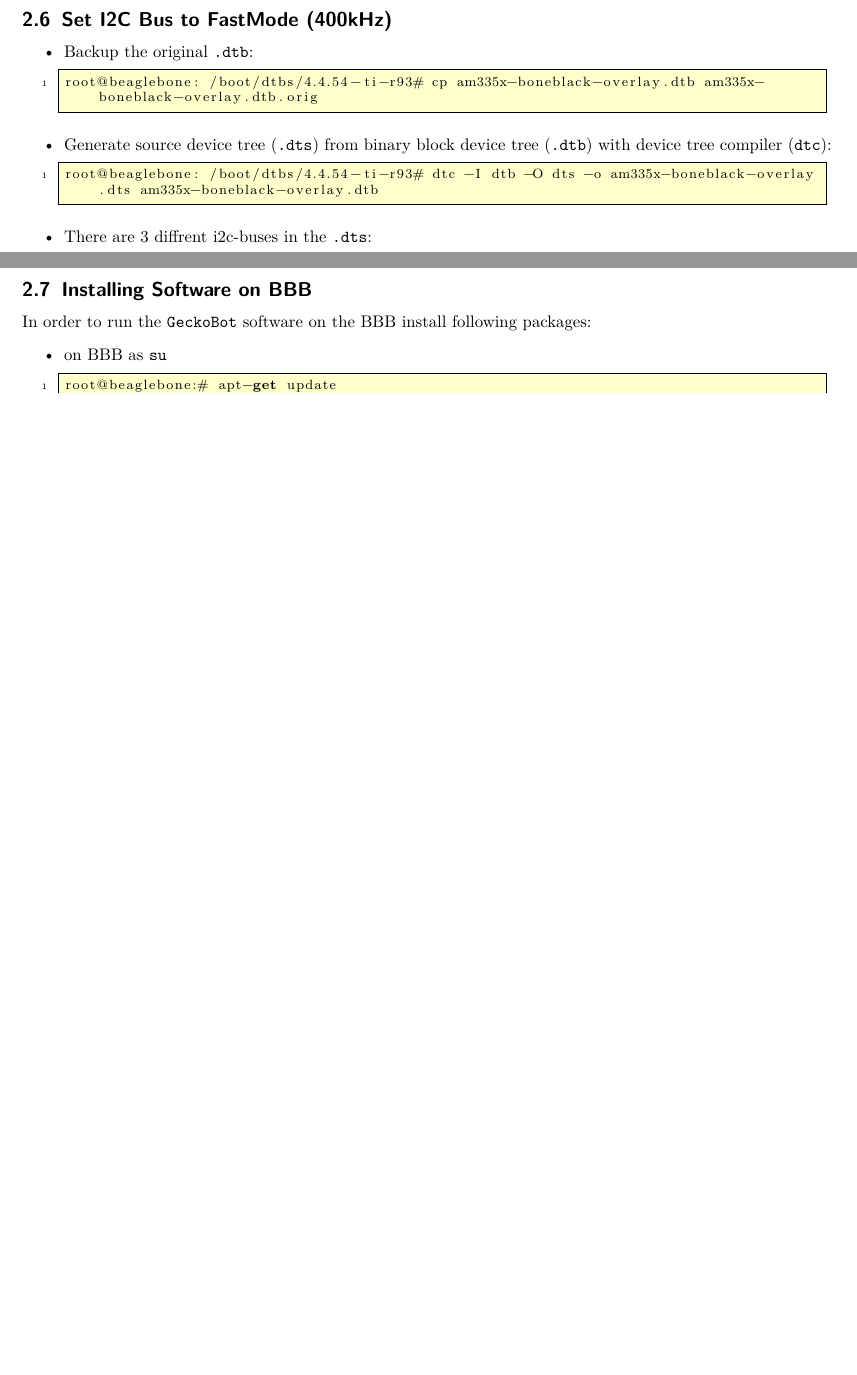
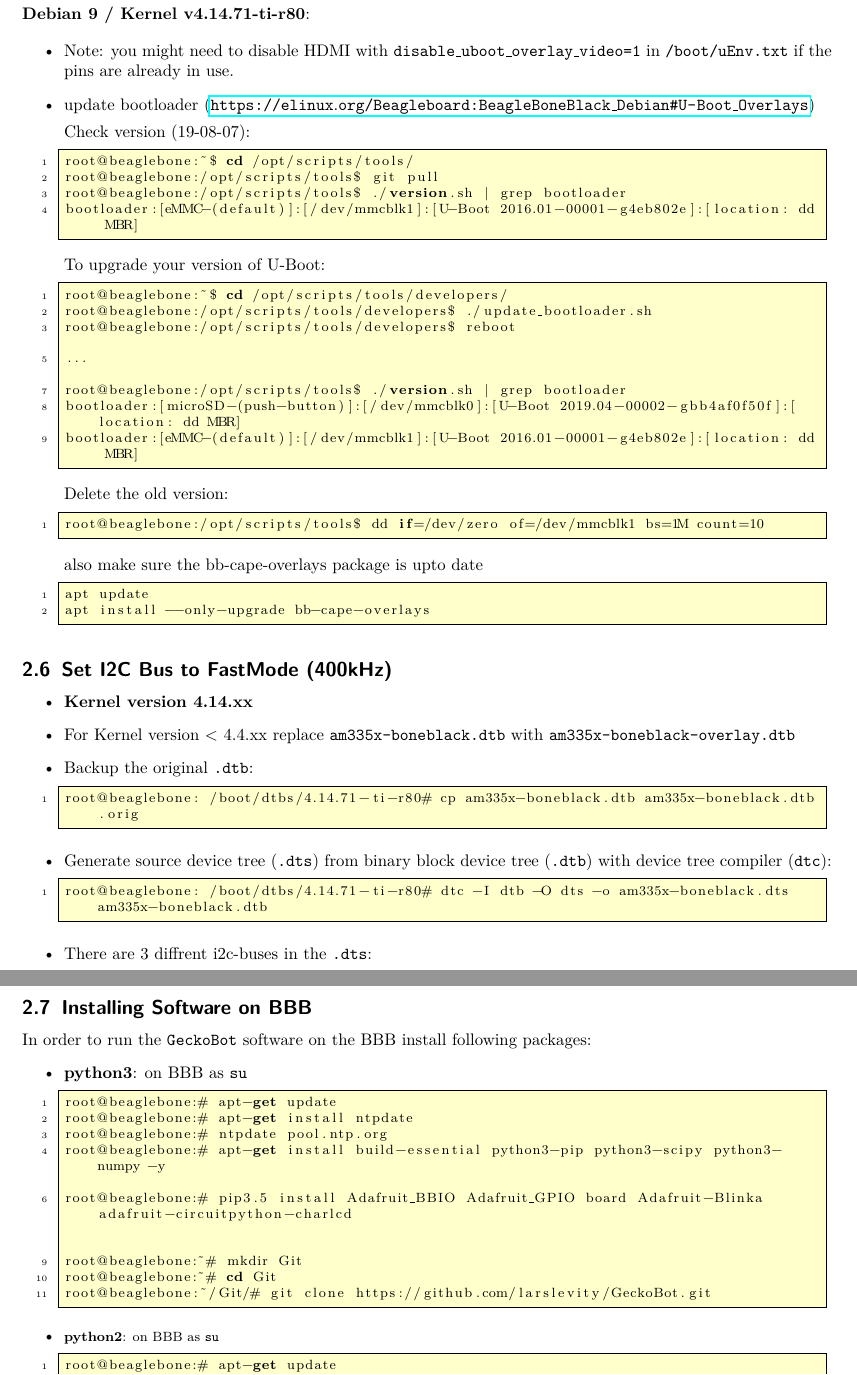
Before and after one commit to larslevity/GeckoBot, a LaTeX document (manual/manual.tex): two parts of pages 7 and 8 of 15 before the commit and two parts of pages 7 and 8 of 16 after it, joined at a grey line, cut at the place of the change, the shorter picture padded with empty space. Compiled offline with pdfLaTeX.

Commit message:
update manual

```diff
--- a/manual/manual.tex
+++ b/manual/manual.tex
@@ -411,6 +411,50 @@ Robert C Nelson seems to be the only one, who has an idea whats going on...
 
 
 
+\textbf{Debian 9 / Kernel v4.14.71-ti-r80}:
+
+\begin{itemize}
+\item Note: you might need to disable HDMI with \texttt{disable\_uboot\_overlay\_video=1} in \texttt{/boot/uEnv.txt} if the pins are already in use.
+
+\item update bootloader (\url{https://elinux.org/Beagleboard:BeagleBoneBlack_Debian#U-Boot_Overlays})
+
+Check version (19-08-07):
+\begin{lstlisting}
+root@beaglebone:~$ cd /opt/scripts/tools/
+root@beaglebone:/opt/scripts/tools$ git pull
+root@beaglebone:/opt/scripts/tools$ ./version.sh | grep bootloader
+bootloader:[eMMC-(default)]:[/dev/mmcblk1]:[U-Boot 2016.01-00001-g4eb802e]:[location: dd MBR]
+\end{lstlisting}
+
+To upgrade your version of U-Boot:
+\begin{lstlisting}
+root@beaglebone:~$ cd /opt/scripts/tools/developers/
+root@beaglebone:/opt/scripts/tools/developers$ ./update_bootloader.sh
+root@beaglebone:/opt/scripts/tools/developers$ reboot
+
+...
+
+root@beaglebone:/opt/scripts/tools$ ./version.sh | grep bootloader
+bootloader:[microSD-(push-button)]:[/dev/mmcblk0]:[U-Boot 2019.04-00002-gbb4af0f50f]:[location: dd MBR]
+bootloader:[eMMC-(default)]:[/dev/mmcblk1]:[U-Boot 2016.01-00001-g4eb802e]:[location: dd MBR]
+\end{lstlisting}
+
+Delete the old version:
+\begin{lstlisting}
+root@beaglebone:/opt/scripts/tools$ dd if=/dev/zero of=/dev/mmcblk1 bs=1M count=10
+\end{lstlisting}
+
+
+also make sure the bb-cape-overlays package is upto date
+\begin{lstlisting}
+apt update
+apt install --only-upgrade bb-cape-overlays
+\end{lstlisting}
+
+
+
+
+\end{itemize}
 
 
 
@@ -434,14 +478,19 @@ Robert C Nelson seems to be the only one, who has an idea whats going on...
 
 \subsection{Set I2C Bus to FastMode (400kHz)}
 \begin{itemize}
+\item \textbf{Kernel version 4.14.xx}
+
+\item For Kernel version $<$ 4.4.xx replace
+\texttt{am335x-boneblack.dtb} with \texttt{am335x-boneblack-overlay.dtb}
+
 \item Backup the original \texttt{.dtb}:
 \begin{lstlisting}
-root@beaglebone: /boot/dtbs/4.4.54-ti-r93# cp am335x-boneblack-overlay.dtb am335x-boneblack-overlay.dtb.orig
+root@beaglebone: /boot/dtbs/4.14.71-ti-r80# cp am335x-boneblack.dtb am335x-boneblack.dtb.orig
 \end{lstlisting}
 
 \item Generate source device tree (\texttt{.dts}) from  binary block device tree (\texttt{.dtb}) with device tree compiler (\texttt{dtc}):
 \begin{lstlisting}
-root@beaglebone: /boot/dtbs/4.4.54-ti-r93# dtc -I dtb -O dts -o am335x-boneblack-overlay.dts am335x-boneblack-overlay.dtb
+root@beaglebone: /boot/dtbs/4.14.71-ti-r80# dtc -I dtb -O dts -o am335x-boneblack.dts am335x-boneblack.dtb
 \end{lstlisting}
 
 \item There are 3 diffrent i2c-buses in the \texttt{.dts}:
@@ -511,7 +560,29 @@ should be the output.
 \subsection{Installing Software on BBB}
 In order to run the \texttt{GeckoBot} software on the BBB install following packages:
 \begin{itemize}
-\item on BBB as \texttt{su}
+
+
+\item \textbf{python3}: on BBB as \texttt{su}
+\begin{lstlisting}
+root@beaglebone:# apt-get update
+root@beaglebone:# apt-get install ntpdate
+root@beaglebone:# ntpdate pool.ntp.org
+root@beaglebone:# apt-get install build-essential python3-pip python3-scipy python3-numpy -y
+
+root@beaglebone:# pip3.5 install Adafruit_BBIO Adafruit_GPIO board Adafruit-Blinka adafruit-circuitpython-charlcd
+
+
+root@beaglebone:~# mkdir Git
+root@beaglebone:~# cd Git
+root@beaglebone:~/Git/# git clone https://github.com/larslevity/GeckoBot.git
+
+\end{lstlisting}
+
+
+
+\item \begin{footnotesize}
+\textbf{python2}:
+on BBB as \texttt{su}
 \begin{lstlisting}
 root@beaglebone:# apt-get update
 root@beaglebone:# apt-get install ntpdate
```
Also changed, not shown: manual/manual.pdf, manual/manual.tex (8 more changed lines).
